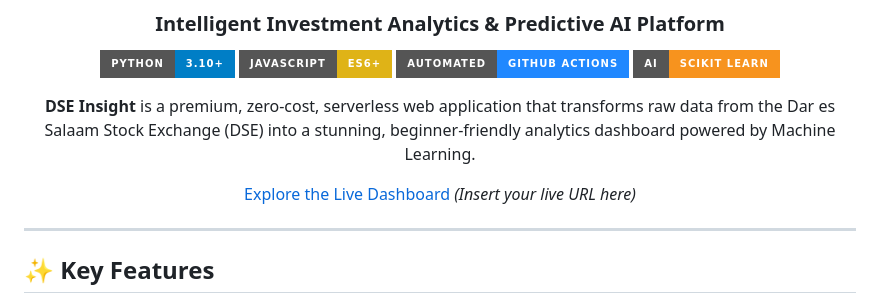
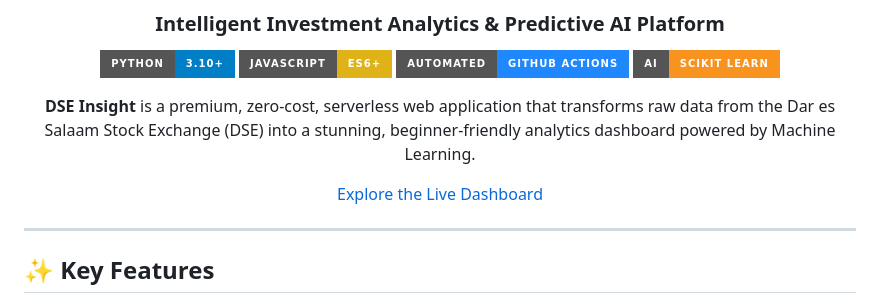
Before and after one commit to jemmziray-tech/dse-investment-dashboard, a Markdown page: README.md, the part around the change. Drawn GitHub-style; badges without logos.

Commit message:
Fix formatting in README.md for live dashboard link

```diff
--- a/README.md
+++ b/README.md
@@ -10,7 +10,7 @@
 
 **DSE Insight** is a premium, zero-cost, serverless web application that transforms raw data from the Dar es Salaam Stock Exchange (DSE) into a stunning, beginner-friendly analytics dashboard powered by Machine Learning.
 
-[Explore the Live Dashboard](https://jemmziray-tech.github.io/dse-investment-dashboard) *(Insert your live URL here)*
+[Explore the Live Dashboard](https://jemmziray-tech.github.io/dse-investment-dashboard)
 
 ---
 </div>
```
